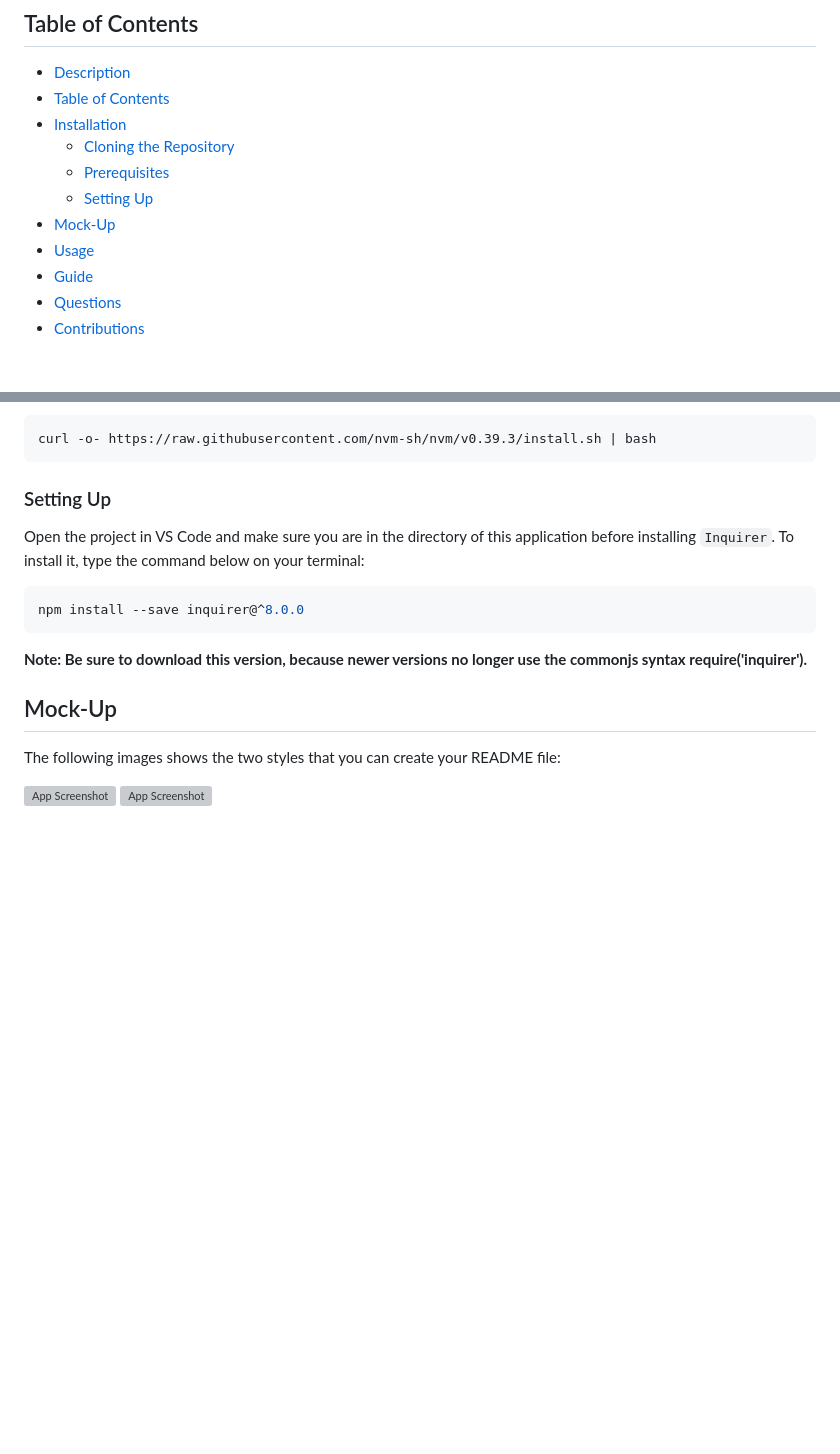
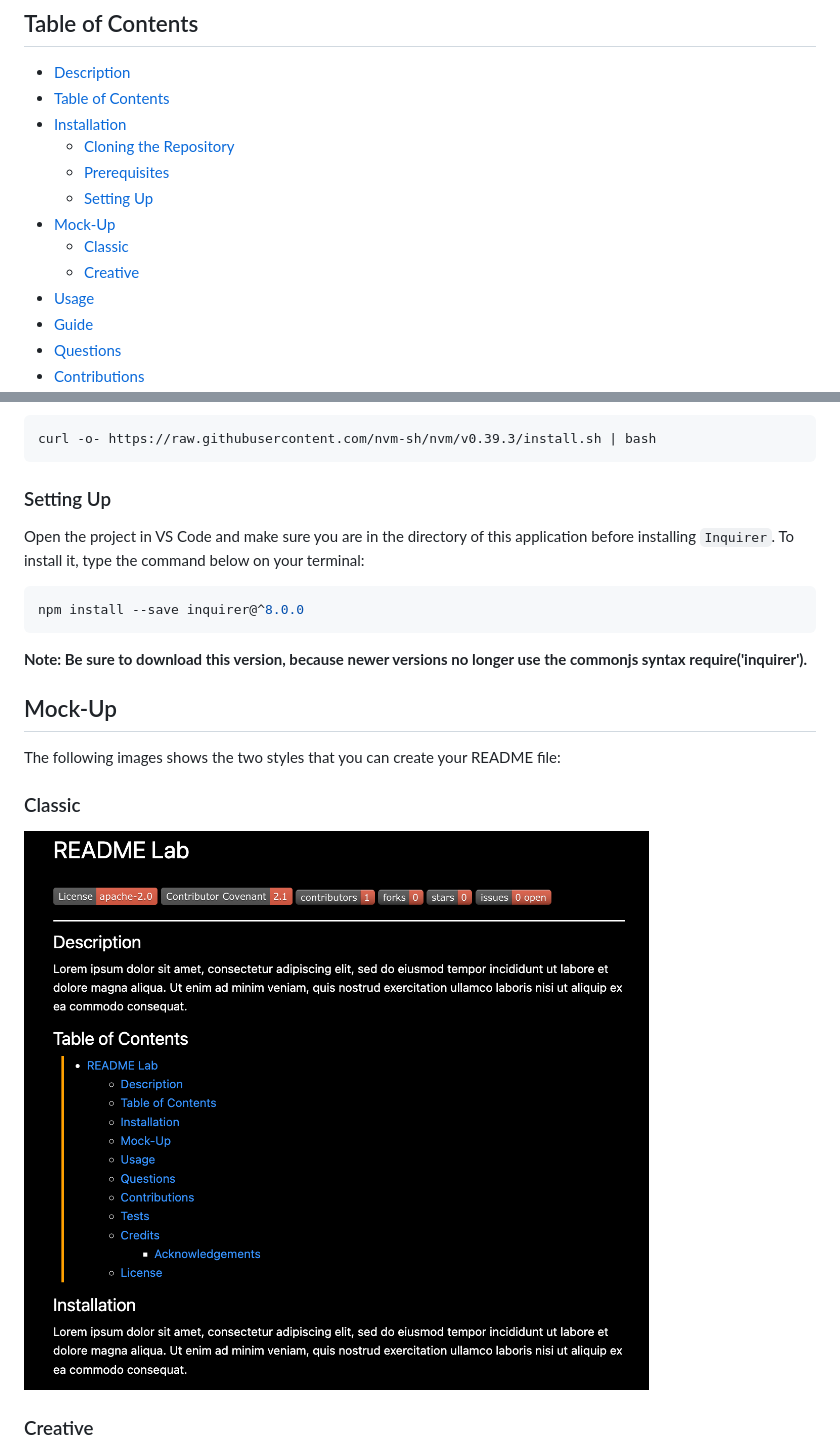
Before and after one commit to larigens/readme-gen, a Markdown page: README.md, 2 parts joined by grey strips. Drawn GitHub-style; pictures changed too: assets/images/demo-classic.png (added); blank space fills up the shorter version; grey boxes are pictures that could not be loaded.

Commit message:
added readme samples and screenshots

```diff
--- a/README.md
+++ b/README.md
@@ -33,6 +33,8 @@ During this process, I learned how crucial the file is to the application and wh
   - [Prerequisites](#prerequisites)
   - [Setting Up](#setting-up)
 - [Mock-Up](#mock-up)
+  - [Classic](#classic)
+  - [Creative](#creative)
 - [Usage](#usage)
 - [Guide](#guide)
 - [Questions](#questions)
@@ -76,7 +78,12 @@ npm install --save inquirer@^8.0.0
 
 The following images shows the two styles that you can create your README file:
 
+### Classic
+
 ![App Screenshot](./assets/images/demo-classic.png)
+
+### Creative
+
 ![App Screenshot](./assets/images/demo-creative.png)
 ## Usage
 
```
Also changed, not shown: other parts of README.md (+0 -8 lines), dist/README-ClassicSample.md (added, +73 -0 lines), dist/README-CreativeSample.md (added, +80 -0 lines), assets/images/demo-creative.png (added).
